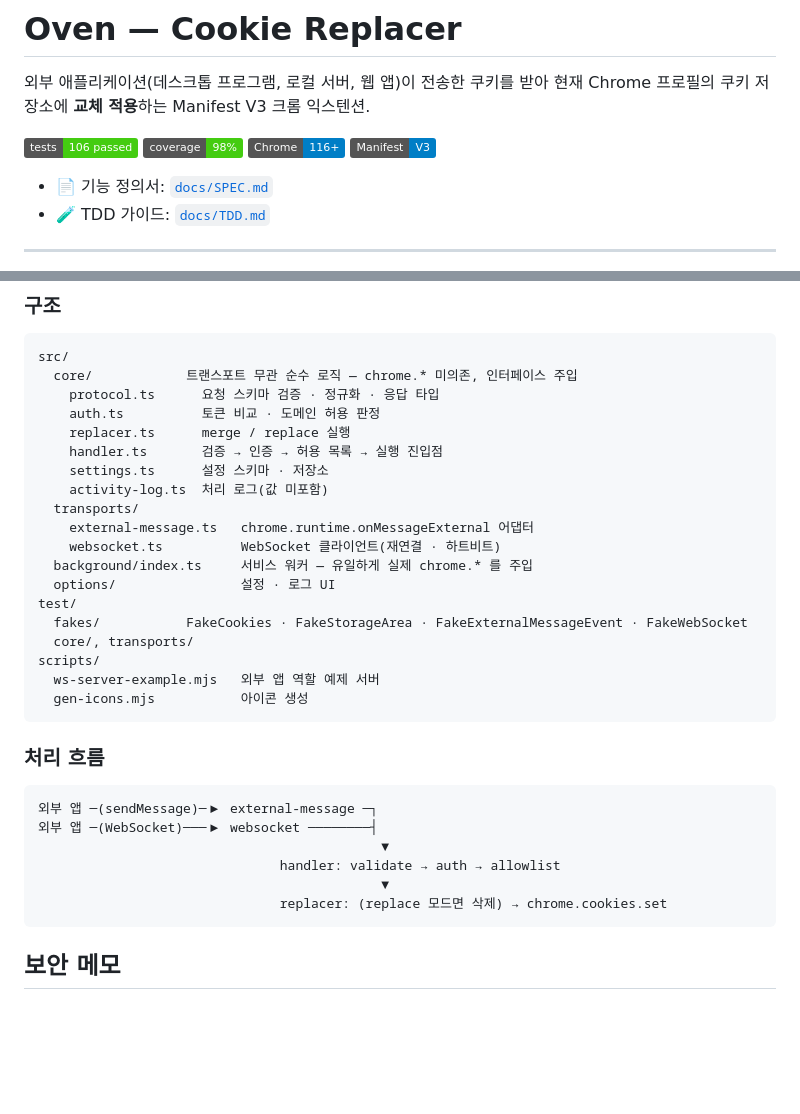
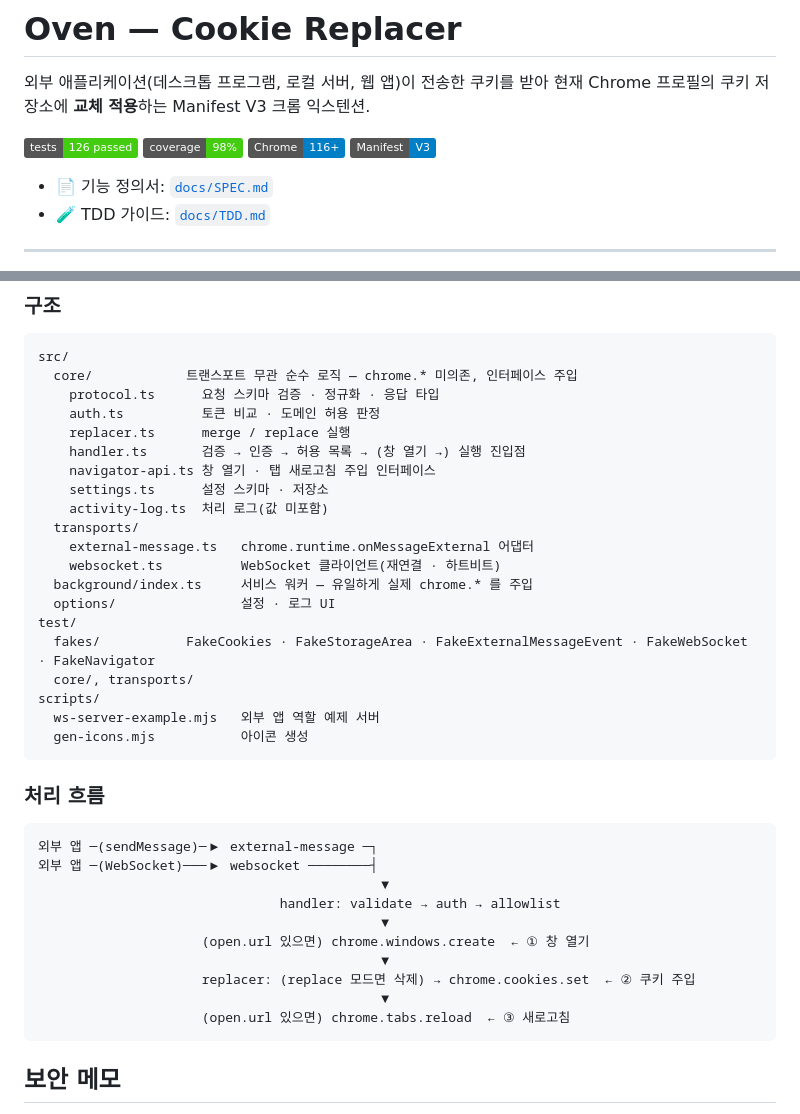
Before and after one commit to AndrewJ7823/oven, a Markdown page: README.md, 2 parts joined by grey strips. Drawn GitHub-style; badges without logos; blank space fills up the shorter version.

Commit message:
docs: README 최신화 (테스트 배지 126, 구조/처리 흐름에 창 열기·새로고침 반영)
Co-Authored-By: Claude Fable 5 <noreply@anthropic.com>

````diff
--- a/README.md
+++ b/README.md
@@ -3,7 +3,7 @@
 외부 애플리케이션(데스크톱 프로그램, 로컬 서버, 웹 앱)이 전송한 쿠키를 받아
 현재 Chrome 프로필의 쿠키 저장소에 **교체 적용**하는 Manifest V3 크롬 익스텐션.
 
-[![tests](https://img.shields.io/badge/tests-106%20passed-brightgreen)](#개발)
+[![tests](https://img.shields.io/badge/tests-126%20passed-brightgreen)](#개발)
 [![coverage](https://img.shields.io/badge/coverage-98%25-brightgreen)](#개발)
 ![chrome](https://img.shields.io/badge/Chrome-116%2B-blue)
 ![mv3](https://img.shields.io/badge/Manifest-V3-blue)
@@ -143,7 +143,8 @@ src/
     protocol.ts      요청 스키마 검증 · 정규화 · 응답 타입
     auth.ts          토큰 비교 · 도메인 허용 판정
     replacer.ts      merge / replace 실행
-    handler.ts       검증 → 인증 → 허용 목록 → 실행 진입점
+    handler.ts       검증 → 인증 → 허용 목록 → (창 열기 →) 실행 진입점
+    navigator-api.ts 창 열기 · 탭 새로고침 주입 인터페이스
     settings.ts      설정 스키마 · 저장소
     activity-log.ts  처리 로그(값 미포함)
   transports/
@@ -152,7 +153,7 @@ src/
   background/index.ts     서비스 워커 — 유일하게 실제 chrome.* 를 주입
   options/                설정 · 로그 UI
 test/
-  fakes/           FakeCookies · FakeStorageArea · FakeExternalMessageEvent · FakeWebSocket
+  fakes/           FakeCookies · FakeStorageArea · FakeExternalMessageEvent · FakeWebSocket · FakeNavigator
   core/, transports/
 scripts/
   ws-server-example.mjs   외부 앱 역할 예제 서버
@@ -167,7 +168,11 @@ scripts/
                                             ▼
                                handler: validate → auth → allowlist
                                             ▼
-                               replacer: (replace 모드면 삭제) → chrome.cookies.set
+                     (open.url 있으면) chrome.windows.create  ← ① 창 열기
+                                            ▼
+                     replacer: (replace 모드면 삭제) → chrome.cookies.set  ← ② 쿠키 주입
+                                            ▼
+                     (open.url 있으면) chrome.tabs.reload  ← ③ 새로고침
 ```
 
 ## 보안 메모
````
